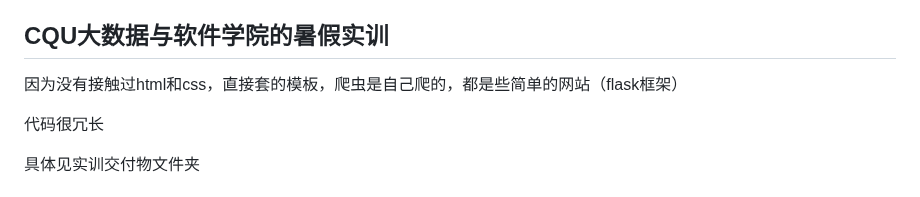
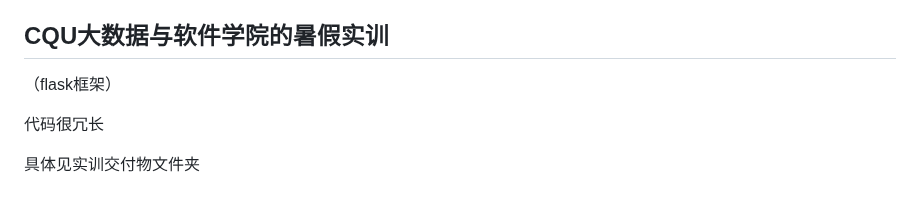
Before and after one commit to Leevan001/SophomoreSummerTraining, a Markdown page: README.md, the part around the change. Rendered like a GitHub page.

```diff
--- a/README.md
+++ b/README.md
@@ -6,7 +6,7 @@
 
 ## CQU大数据与软件学院的暑假实训
 
-因为没有接触过html和css，直接套的模板，爬虫是自己爬的，都是些简单的网站（flask框架）
+（flask框架）
 
 代码很冗长
 
```
